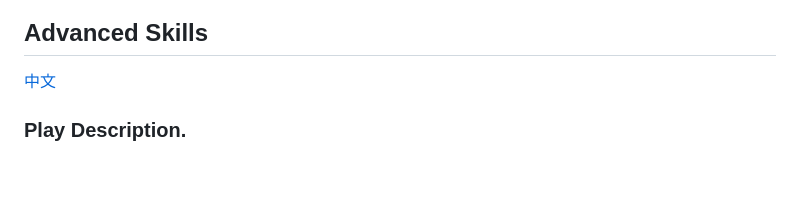
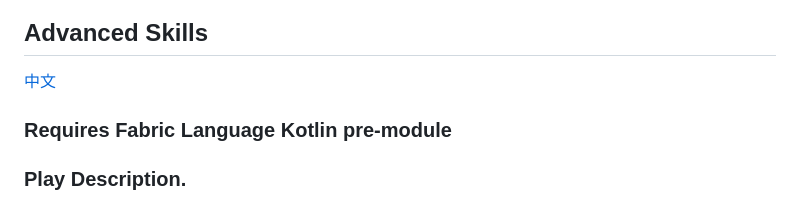
Before and after one commit to iMoonDay/AdvancedSkills, a Markdown page: README-en_us.md, the part around the change. GitHub-like rendering; blank space fills up the shorter version.

```diff
--- a/README-en_us.md
+++ b/README-en_us.md
@@ -1,6 +1,8 @@
 ## Advanced Skills
 
 [中文](README.md)
+
+### **Requires Fabric Language Kotlin pre-module**
 
 ### Play Description.
 
```
Also changed, not shown: README.md (+2 -0 lines).
